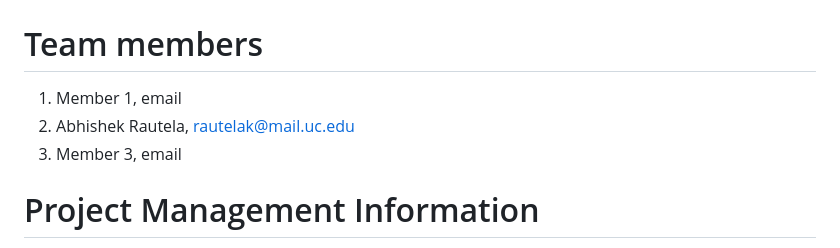
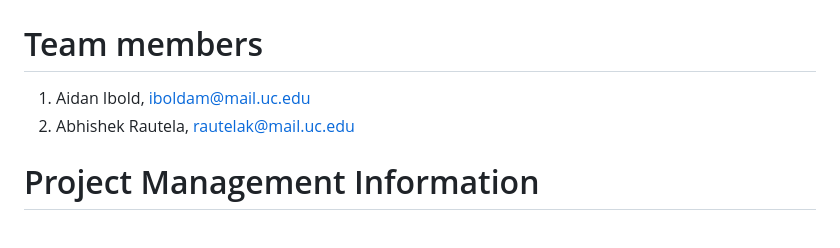
Before and after one commit to waph-sm26-team12/waph-sm26-team12.github.io, a Markdown page: README.md, the part around the change. Drawn GitHub-style.

Commit message:
Added Aidan

```diff
--- a/README.md
+++ b/README.md
@@ -7,9 +7,8 @@
 
 # Team members
 
-1. Member 1, email
+1. Aidan Ibold, iboldam@mail.uc.edu
 2. Abhishek Rautela, rautelak@mail.uc.edu
-3. Member 3, email
 
 # Project Management Information
 
```
